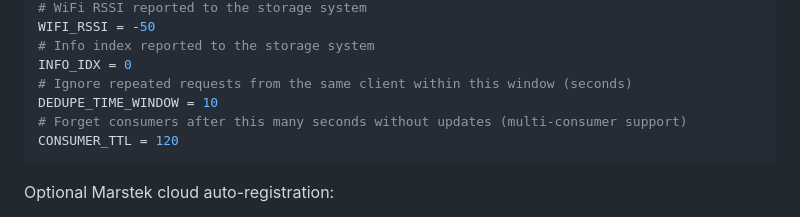
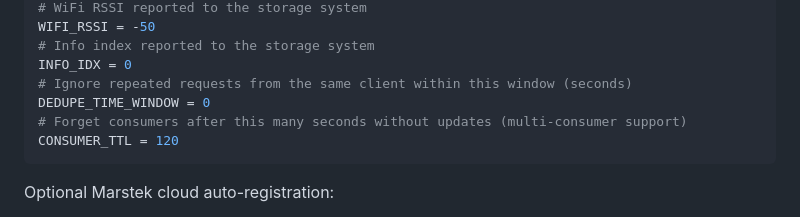
Before and after one commit to tomquist/b2500-meter, a Markdown page: README.md, the part around the change. GitHub-like rendering.

Commit message:
docs(readme): set CT dedupe window example to 0

````diff
--- a/README.md
+++ b/README.md
@@ -173,7 +173,7 @@ WIFI_RSSI = -50
 # Info index reported to the storage system
 INFO_IDX = 0
 # Ignore repeated requests from the same client within this window (seconds)
-DEDUPE_TIME_WINDOW = 10
+DEDUPE_TIME_WINDOW = 0
 # Forget consumers after this many seconds without updates (multi-consumer support)
 CONSUMER_TTL = 120
 ```
````
